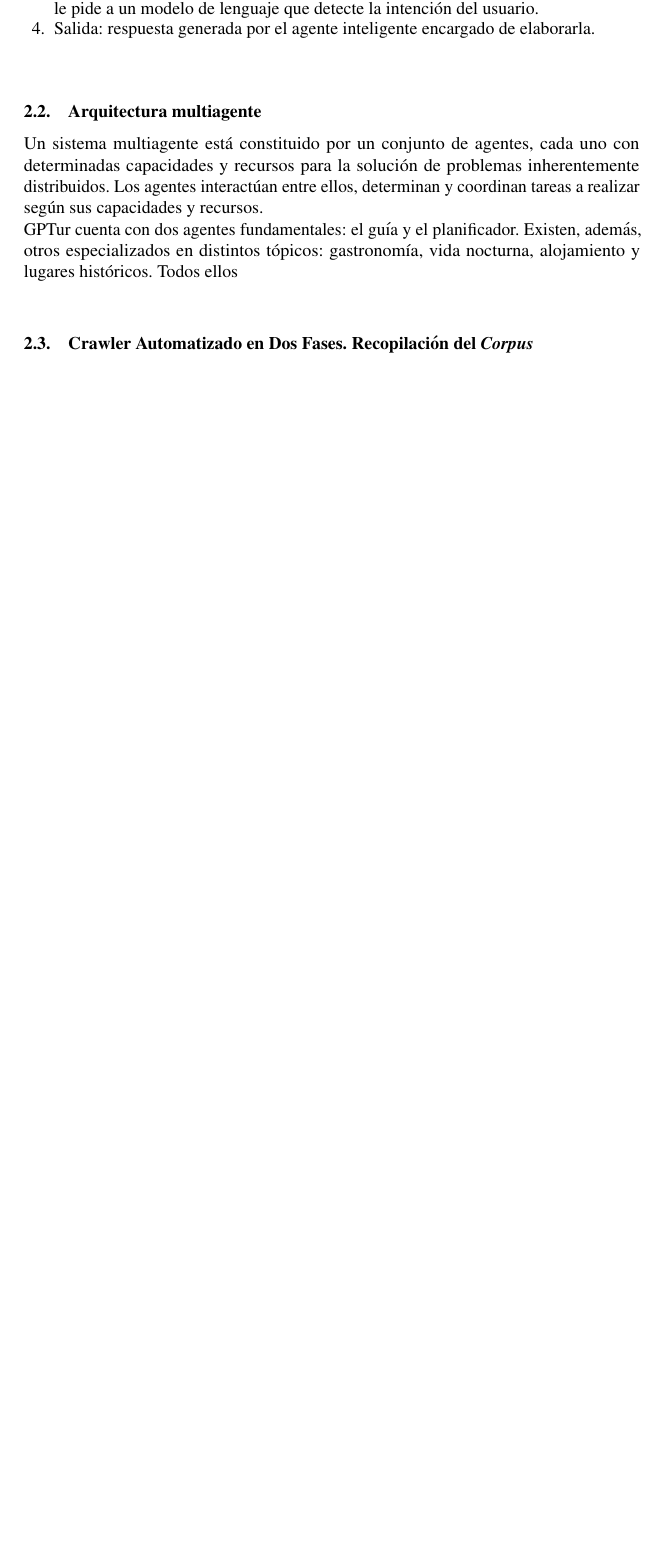
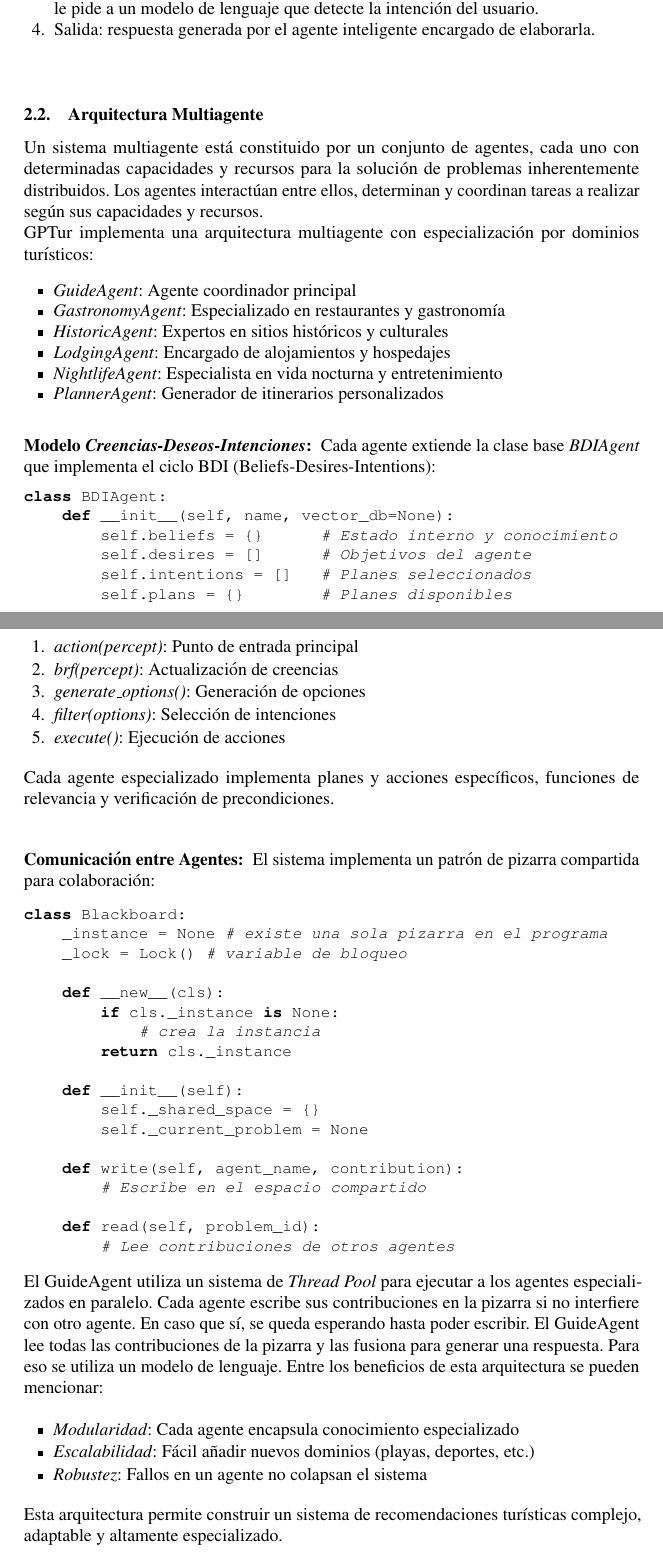
Before and after one commit to ClaudiaHdezPerez/GPTur, a LaTeX paper (report/report.tex): part of page 2 of 15 before the commit and two parts of pages 2 and 3 of 16 after it, the two joined at a grey line, cut so that both start at the same text, the shorter picture padded with empty space. Compiled offline with pdfLaTeX.

Commit message:
doc/added documentation of multi agent architecture for the report

```diff
--- a/report/report.tex
+++ b/report/report.tex
@@ -10,6 +10,7 @@
 \usepackage{algorithm}
 \usepackage{algpseudocode}
 \usepackage{appendix}
+\usepackage{listings}
 \usepackage[spanish]{babel}
 
 % \usepackage[showframe]{geometry} % Solo para verificación, quitar en versión final
@@ -134,10 +135,78 @@ Está compuesto por una entrada, un recuperador, un generador y una salida. La i
 \end{enumerate}
 
 \vspace{\baselineskip}
-\subsection{Arquitectura multiagente}
+\subsection{Arquitectura Multiagente}
 
 Un sistema multiagente está constituido por un conjunto de agentes, cada uno con determinadas capacidades y recursos para la solución de problemas inherentemente distribuidos. Los agentes interactúan entre ellos, determinan y coordinan tareas a realizar según sus capacidades y recursos.
 
-GPTur cuenta con dos agentes fundamentales: el guía y el planificador. Existen, además,
-otros especializados en distintos tópicos: gastronomía, vida nocturna, alojamiento y lugares históricos. Todos ellos
+GPTur implementa una arquitectura multiagente con especialización por dominios turísticos:
 
+\begin{itemize}
+    \item \textit{GuideAgent}: Agente coordinador principal
+    \item \textit{GastronomyAgent}: Especializado en restaurantes y gastronomía
+    \item \textit{HistoricAgent}: Expertos en sitios históricos y culturales
+    \item \textit{LodgingAgent}: Encargado de alojamientos y hospedajes
+    \item \textit{NightlifeAgent}: Especialista en vida nocturna y entretenimiento
+    \item \textit{PlannerAgent}: Generador de itinerarios personalizados
+\end{itemize}
+
+\subsubsection{Modelo \textit{Creencias-Deseos-Intenciones}:}
+Cada agente extiende la clase base \textit{BDIAgent} que implementa el ciclo BDI (Beliefs-Desires-Intentions):
+
+\begin{lstlisting}[language=Python,basicstyle=\small\ttfamily]
+class BDIAgent:
+    def __init__(self, name, vector_db=None):
+        self.beliefs = {}      # Estado interno y conocimiento
+        self.desires = []      # Objetivos del agente
+        self.intentions = []   # Planes seleccionados
+        self.plans = {}        # Planes disponibles
+\end{lstlisting}
+
+El ciclo de ejecución BDI sigue el algoritmo clásico:
+\begin{enumerate}
+    \item \textit{action(percept)}: Punto de entrada principal
+    \item \textit{brf(percept)}: Actualización de creencias
+    \item \textit{generate\_options()}: Generación de opciones
+    \item \textit{filter(options)}: Selección de intenciones
+    \item \textit{execute()}: Ejecución de acciones
+\end{enumerate}
+
+Cada agente especializado implementa planes y acciones específicos, funciones de relevancia y
+verificación de precondiciones.
+
+\subsubsection{Comunicación entre Agentes:}
+El sistema implementa un patrón de pizarra compartida para colaboración:
+
+\begin{lstlisting}[language=Python,basicstyle=\small\ttfamily]
+class Blackboard:
+    _instance = None # existe una sola pizarra en el programa
+    _lock = Lock() # variable de bloqueo
+
+    def __new__(cls):
+        if cls._instance is None:
+            # crea la instancia
+        return cls._instance
+
+    def __init__(self):
+        self._shared_space = {}
+        self._current_problem = None
+
+    def write(self, agent_name, contribution):
+        # Escribe en el espacio compartido
+
+    def read(self, problem_id):
+        # Lee contribuciones de otros agentes
+\end{lstlisting}
+
+El GuideAgent utiliza un sistema de \textit{Thread Pool} para ejecutar a los agentes especializados en paralelo.
+Cada agente escribe sus contribuciones en la pizarra si no interfiere con otro agente. En caso que sí, se queda esperando hasta poder
+escribir. El GuideAgent lee todas las contribuciones de la pizarra y las fusiona para generar una respuesta. Para eso se utiliza un modelo
+de lenguaje.
+Entre los beneficios de esta arquitectura se pueden mencionar:
+\begin{itemize}
+    \item \textit{Modularidad}: Cada agente encapsula conocimiento especializado
+    \item \textit{Escalabilidad}: Fácil añadir nuevos dominios (playas, deportes, etc.)
+    \item \textit{Robustez}: Fallos en un agente no colapsan el sistema
+\end{itemize}
+
+Esta arquitectura permite construir un sistema de recomendaciones turísticas complejo, adaptable y altamente especializado.
```
Also changed, not shown: report/report.pdf, report/report.tex (20 more changed lines).
